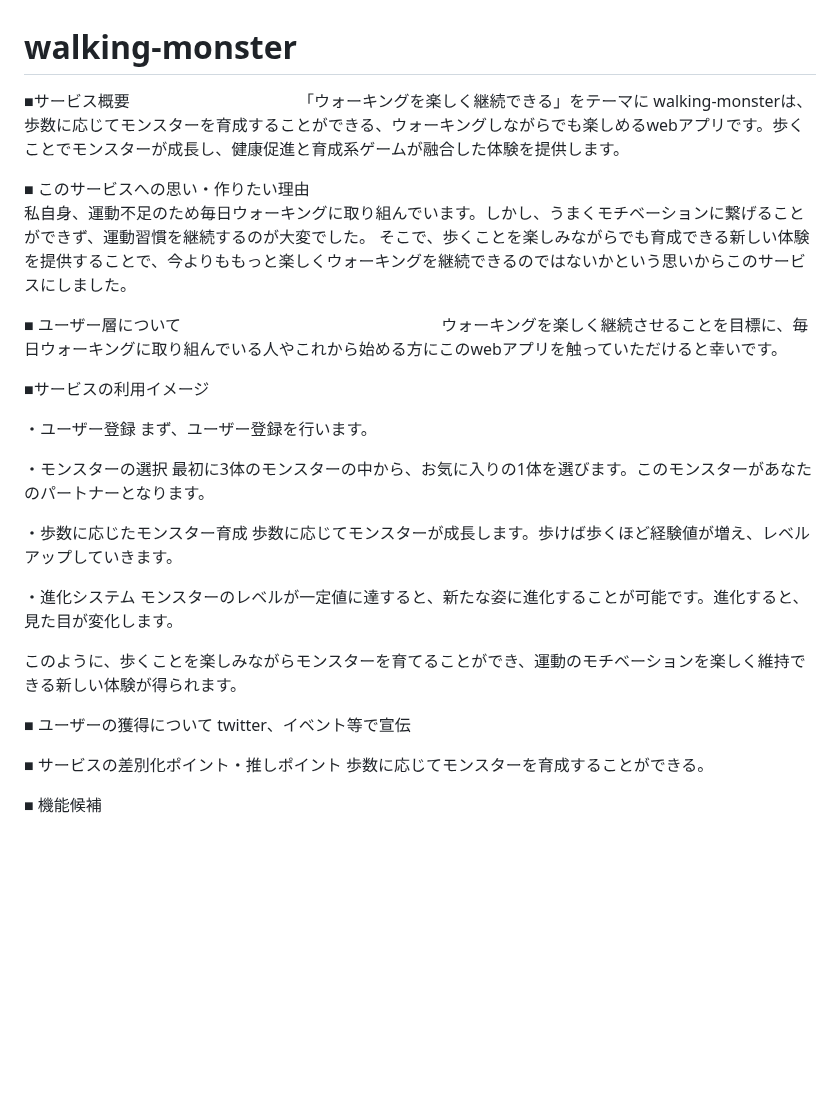
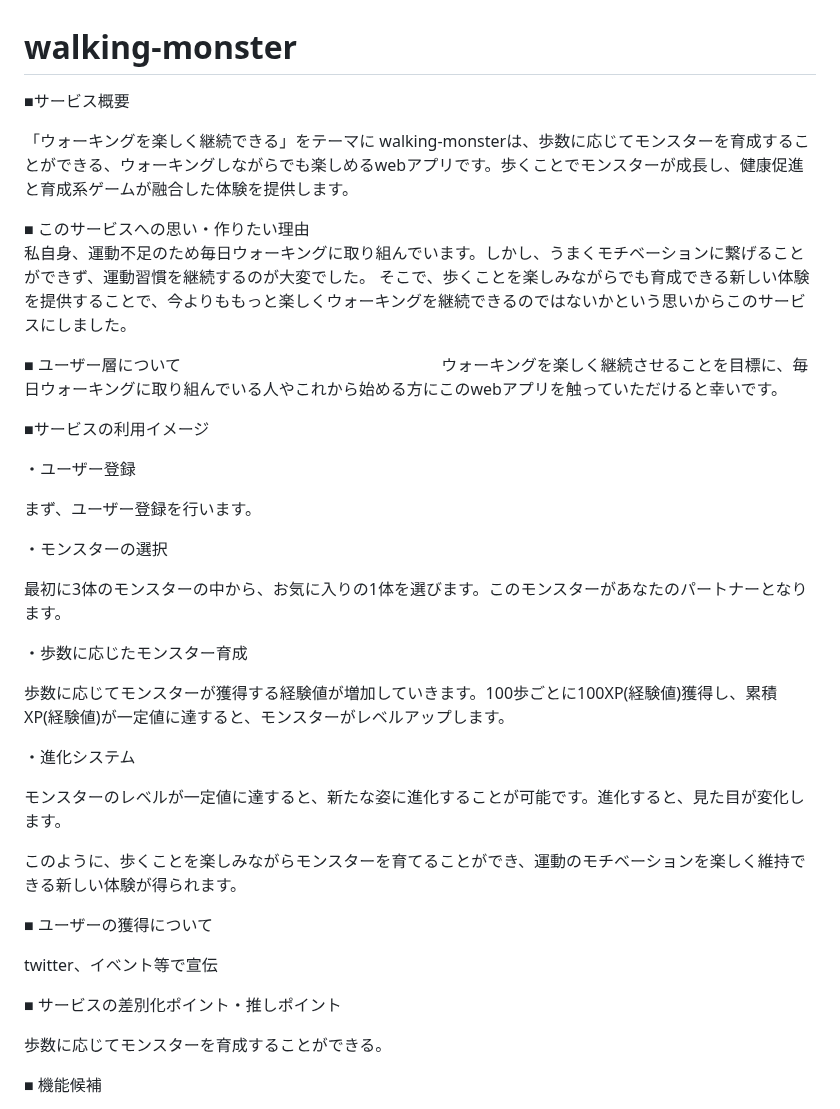
Before and after one commit to Runtekun/walking_monster, a Markdown page: README.md, the part around the change. GitHub-like rendering; blank space fills up the shorter version.

Commit message:
README.mdの内容を加筆

```diff
--- a/README.md
+++ b/README.md
@@ -1,7 +1,8 @@
 # walking-monster
 
 ■サービス概要
- 「ウォーキングを楽しく継続できる」をテーマに walking-monsterは、歩数に応じてモンスターを育成することができる、ウォーキングしながらでも楽しめるwebアプリです。歩くことでモンスターが成長し、健康促進と育成系ゲームが融合した体験を提供します。
+
+「ウォーキングを楽しく継続できる」をテーマに walking-monsterは、歩数に応じてモンスターを育成することができる、ウォーキングしながらでも楽しめるwebアプリです。歩くことでモンスターが成長し、健康促進と育成系ゲームが融合した体験を提供します。
 
 ■ このサービスへの思い・作りたい理由
 私自身、運動不足のため毎日ウォーキングに取り組んでいます。しかし、うまくモチベーションに繋げることができず、運動習慣を継続するのが大変でした。
@@ -13,23 +14,29 @@
 ■サービスの利用イメージ
 
 ・ユーザー登録
+
 まず、ユーザー登録を行います。
 
 ・モンスターの選択
+
 最初に3体のモンスターの中から、お気に入りの1体を選びます。このモンスターがあなたのパートナーとなります。
 
 ・歩数に応じたモンスター育成
-歩数に応じてモンスターが成長します。歩けば歩くほど経験値が増え、レベルアップしていきます。
+
+歩数に応じてモンスターが獲得する経験値が増加していきます。100歩ごとに100XP(経験値)獲得し、累積XP(経験値)が一定値に達すると、モンスターがレベルアップします。
 
 ・進化システム
+
 モンスターのレベルが一定値に達すると、新たな姿に進化することが可能です。進化すると、見た目が変化します。
 
 このように、歩くことを楽しみながらモンスターを育てることができ、運動のモチベーションを楽しく維持できる新しい体験が得られます。
 
 ■ ユーザーの獲得について
+
 twitter、イベント等で宣伝
 
 ■ サービスの差別化ポイント・推しポイント
+
 歩数に応じてモンスターを育成することができる。
 
 ■ 機能候補
```
